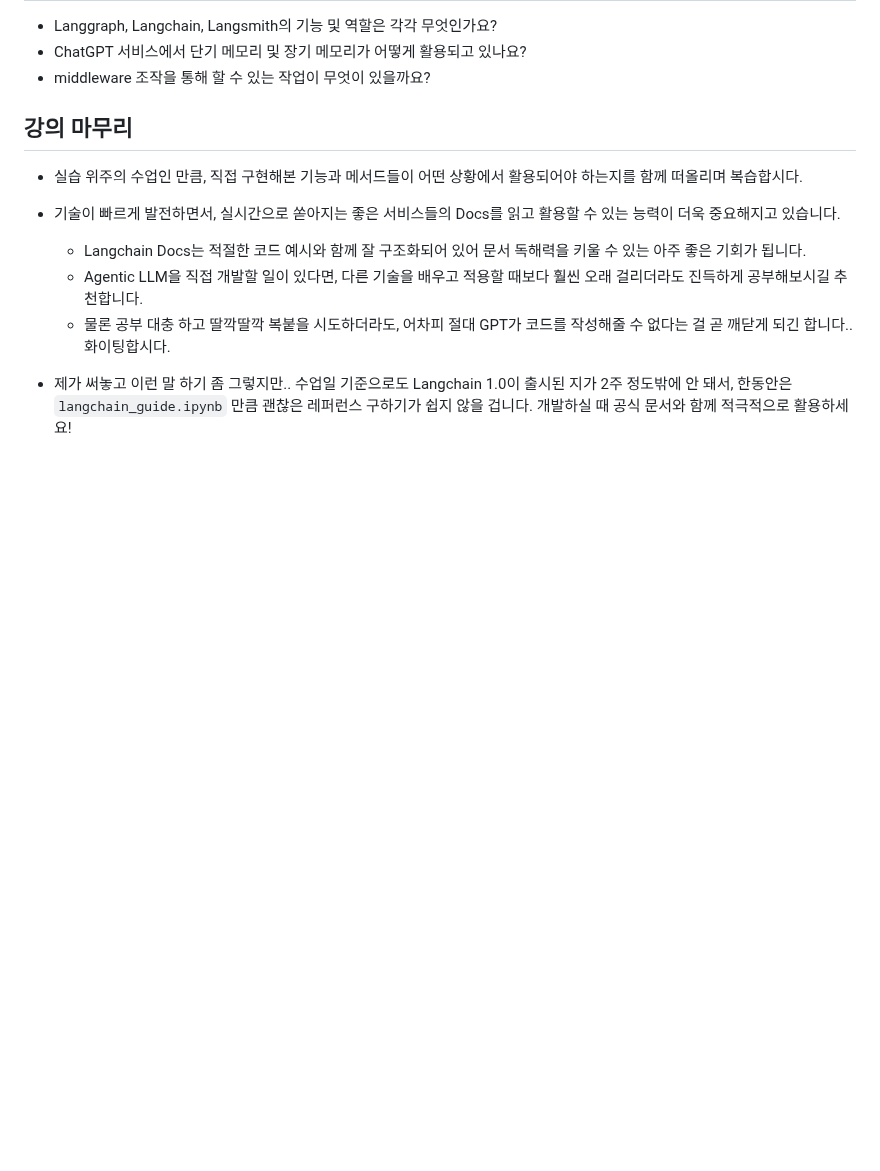
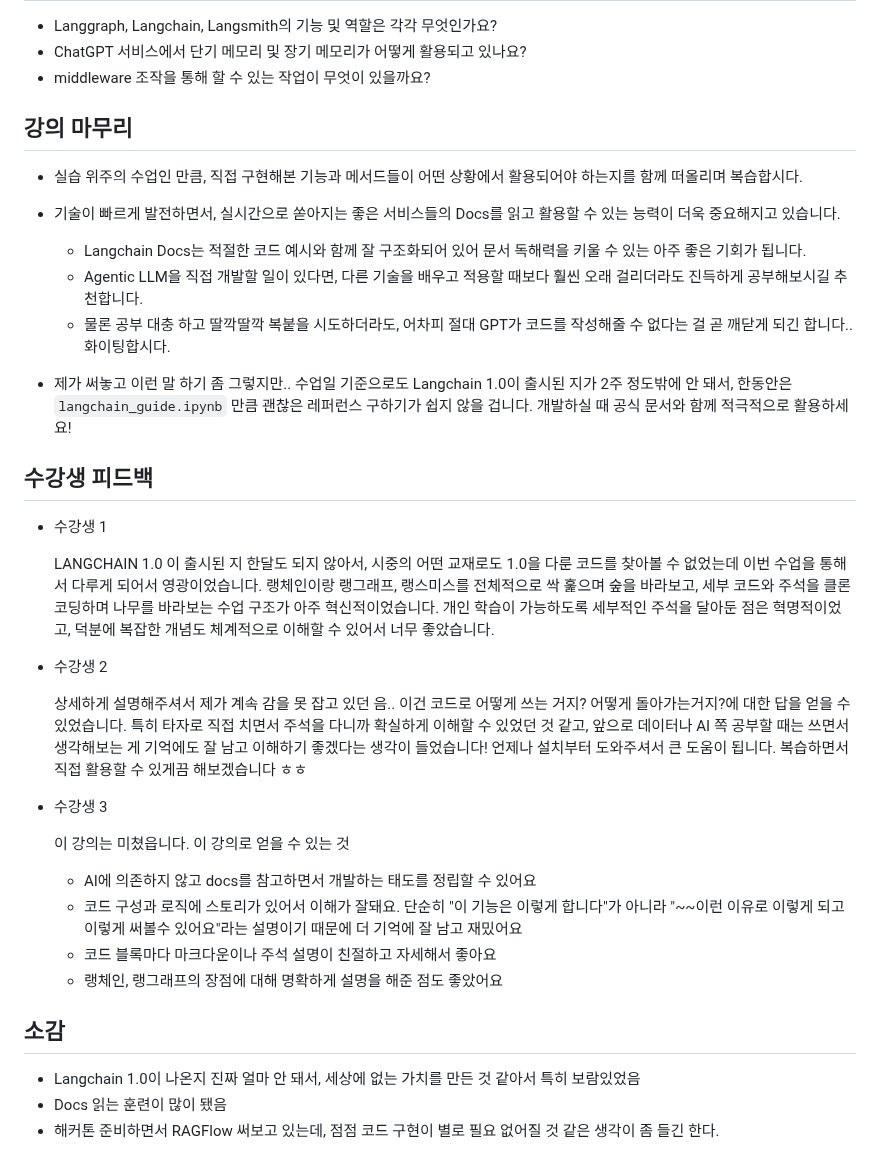
Before and after one commit to srogsrogi/TIL, a Markdown page: Lesson/langchain/251107_langchain.md, the part around the change. Rendered like a GitHub page; blank space fills up the shorter version.

Commit message:
lesson langchain1.0 수강생피드백, 소감 추가

```diff
--- a/Lesson/langchain/251107_langchain.md
+++ b/Lesson/langchain/251107_langchain.md
@@ -157,3 +157,32 @@
   - 물론 공부 대충 하고 딸깍딸깍 복붙을 시도하더라도, 어차피 절대 GPT가 코드를 작성해줄 수 없다는 걸 곧 깨닫게 되긴 합니다.. 화이팅합시다.
 
 - 제가 써놓고 이런 말 하기 좀 그렇지만.. 수업일 기준으로도 Langchain 1.0이 출시된 지가 2주 정도밖에 안 돼서, 한동안은 `langchain_guide.ipynb` 만큼 괜찮은 레퍼런스 구하기가 쉽지 않을 겁니다. 개발하실 때 공식 문서와 함께 적극적으로 활용하세요!
+
+
+
+## 수강생 피드백
+
+- 수강생 1
+
+  LANGCHAIN 1.0 이 출시된 지 한달도 되지 않아서, 시중의 어떤 교재로도 1.0을 다룬 코드를 찾아볼 수 없었는데 이번 수업을 통해서 다루게 되어서 영광이었습니다. 랭체인이랑 랭그래프, 랭스미스를 전체적으로 싹 훑으며 숲을 바라보고, 세부 코드와 주석을 클론 코딩하며 나무를 바라보는 수업 구조가 아주 혁신적이었습니다. 개인 학습이 가능하도록 세부적인 주석을 달아둔 점은 혁명적이었고, 덕분에 복잡한 개념도 체계적으로 이해할 수 있어서 너무 좋았습니다.
+
+- 수강생 2
+
+  상세하게 설명해주셔서 제가 계속 감을 못 잡고 있던 음.. 이건 코드로 어떻게 쓰는 거지? 어떻게 돌아가는거지?에 대한 답을 얻을 수 있었습니다. 특히 타자로 직접 치면서 주석을 다니까 확실하게 이해할 수 있었던 것 같고, 앞으로 데이터나 AI 쪽 공부할 때는 쓰면서 생각해보는 게 기억에도 잘 남고 이해하기 좋겠다는 생각이 들었습니다! 언제나 설치부터 도와주셔서 큰 도움이 됩니다. 복습하면서 직접 활용할 수 있게끔 해보겠습니다 ㅎㅎ
+
+- 수강생 3
+
+  이 강의는 미쳤읍니다. 이 강의로 얻을 수 있는 것
+
+  - AI에 의존하지 않고 docs를 참고하면서 개발하는 태도를 정립할 수 있어요
+  - 코드 구성과 로직에 스토리가 있어서 이해가 잘돼요. 단순히 "이 기능은 이렇게 합니다"가 아니라 "~~이런 이유로 이렇게 되고 이렇게 써볼수 있어요"라는 설명이기 때문에 더 기억에 잘 남고 재밌어요
+  - 코드 블록마다 마크다운이나 주석 설명이 친절하고 자세해서 좋아요
+  - 랭체인, 랭그래프의 장점에 대해 명확하게 설명을 해준 점도 좋았어요
+
+
+
+## 소감
+
+- Langchain 1.0이 나온지 진짜 얼마 안 돼서, 세상에 없는 가치를 만든 것 같아서 특히 보람있었음
+- Docs 읽는 훈련이 많이 됐음
+- 해커톤 준비하면서 RAGFlow 써보고 있는데, 점점 코드 구현이 별로 필요 없어질 것 같은 생각이 좀 들긴 한다.
```
